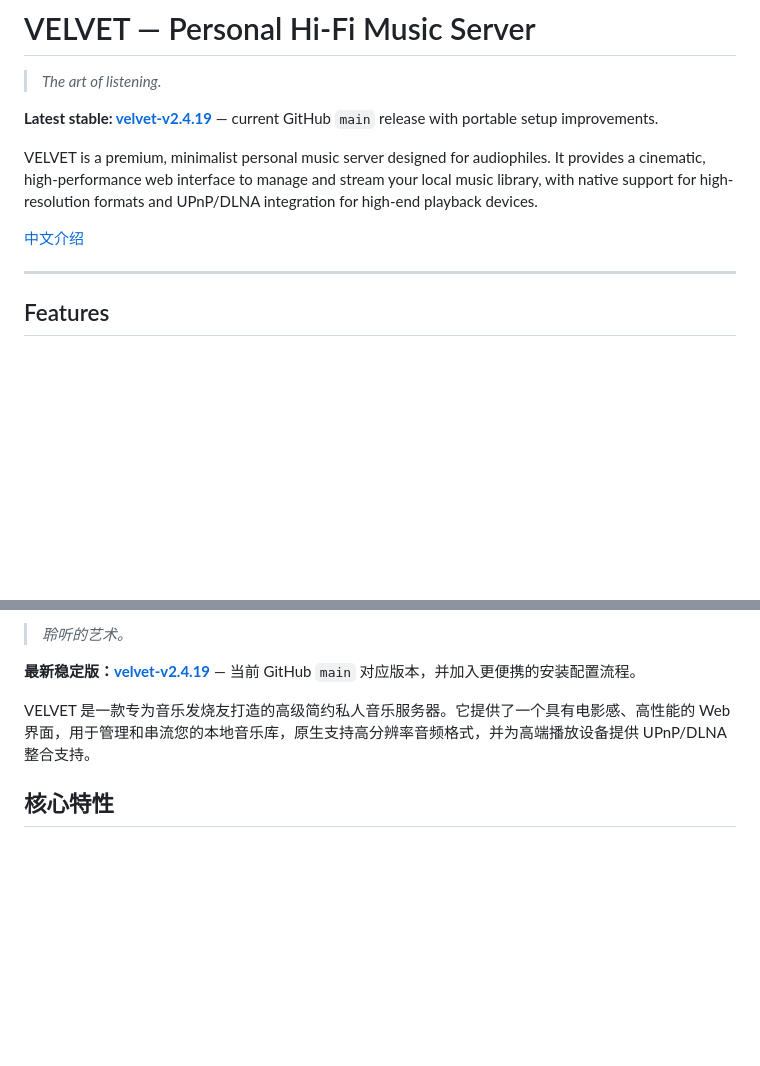
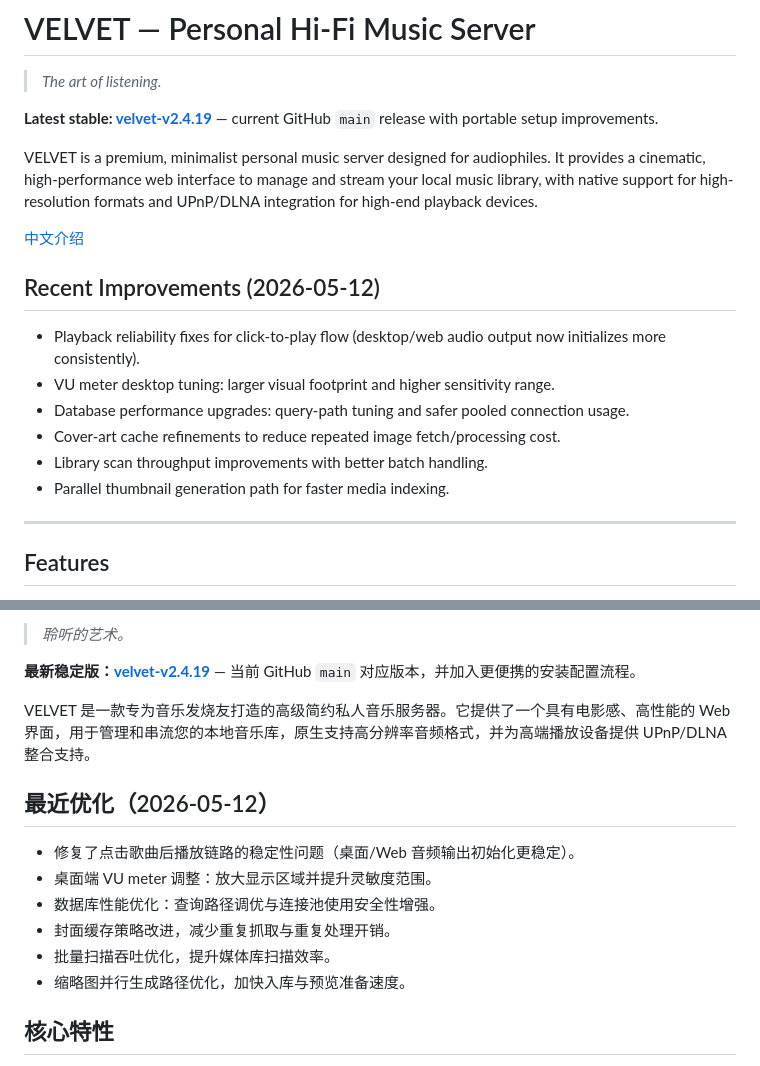
Before and after one commit to Edwynl/Velvet-HiFi-MP, a Markdown page: README.md, 2 parts joined by grey strips. Drawn GitHub-style; blank space fills up the shorter version.

Commit message:
docs: refresh README with recent optimization updates

```diff
--- a/README.md
+++ b/README.md
@@ -7,6 +7,15 @@
 VELVET is a premium, minimalist personal music server designed for audiophiles. It provides a cinematic, high-performance web interface to manage and stream your local music library, with native support for high-resolution formats and UPnP/DLNA integration for high-end playback devices.
 
 [中文介绍](#中文介绍)
+
+## Recent Improvements (2026-05-12)
+
+- Playback reliability fixes for click-to-play flow (desktop/web audio output now initializes more consistently).
+- VU meter desktop tuning: larger visual footprint and higher sensitivity range.
+- Database performance upgrades: query-path tuning and safer pooled connection usage.
+- Cover-art cache refinements to reduce repeated image fetch/processing cost.
+- Library scan throughput improvements with better batch handling.
+- Parallel thumbnail generation path for faster media indexing.
 
 ---
 
@@ -54,6 +63,15 @@ copy .env.example .env
 
 VELVET 是一款专为音乐发烧友打造的高级简约私人音乐服务器。它提供了一个具有电影感、高性能的 Web 界面，用于管理和串流您的本地音乐库，原生支持高分辨率音频格式，并为高端播放设备提供 UPnP/DLNA 整合支持。
 
+## 最近优化（2026-05-12）
+
+- 修复了点击歌曲后播放链路的稳定性问题（桌面/Web 音频输出初始化更稳定）。
+- 桌面端 VU meter 调整：放大显示区域并提升灵敏度范围。
+- 数据库性能优化：查询路径调优与连接池使用安全性增强。
+- 封面缓存策略改进，减少重复抓取与重复处理开销。
+- 批量扫描吞吐优化，提升媒体库扫描效率。
+- 缩略图并行生成路径优化，加快入库与预览准备速度。
+
 ## 核心特性
 
 - **电影级界面**：受奢侈品画报设计的启发，提供极致考究的深色模式界面。
```
